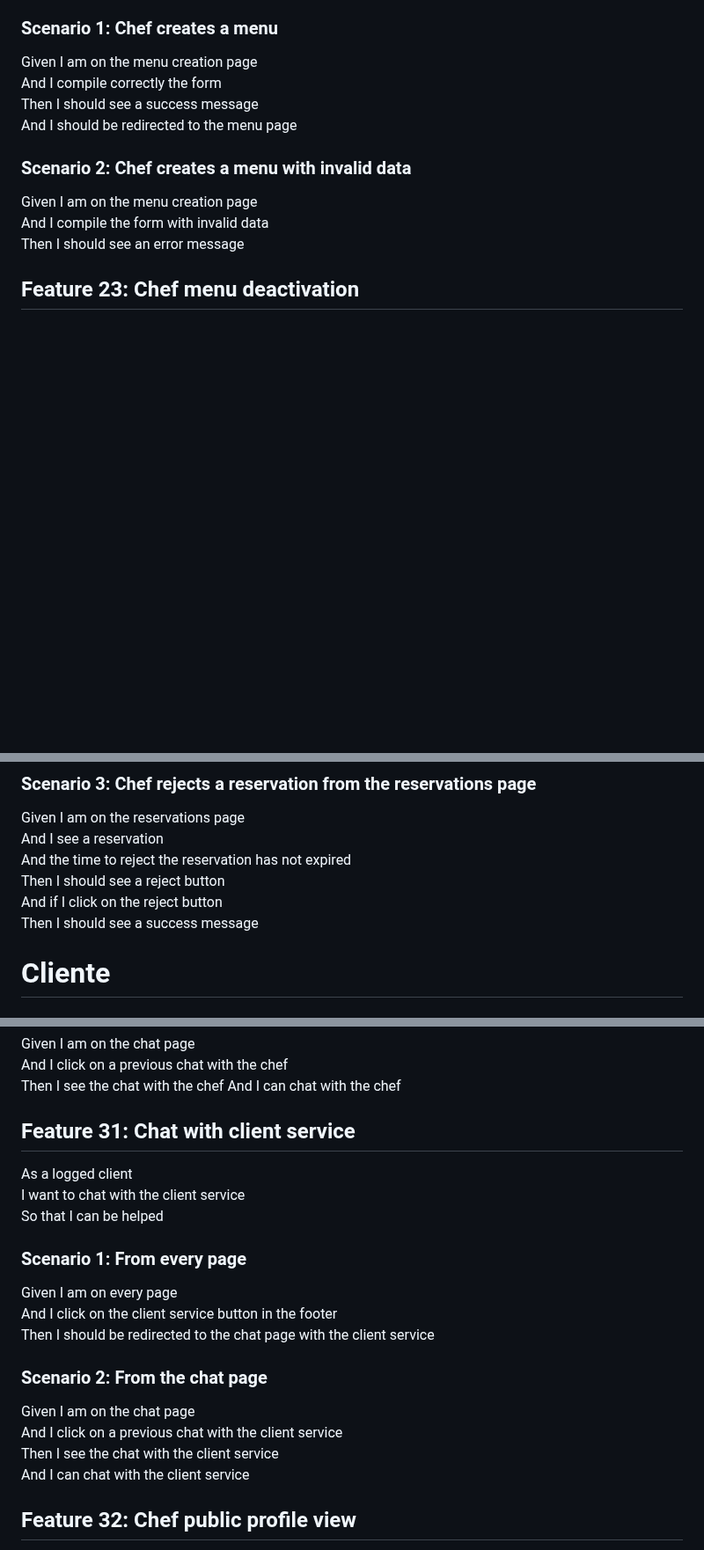
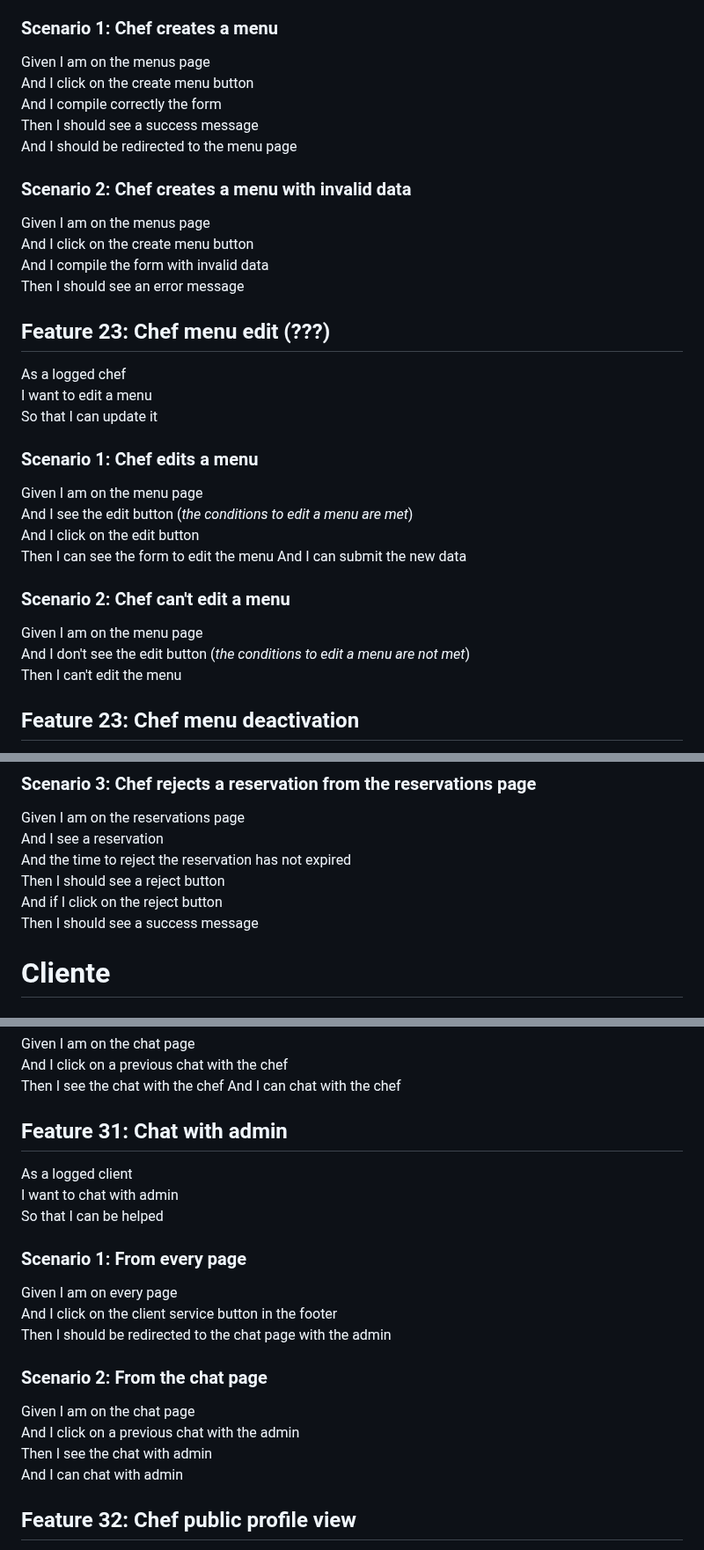
Before and after one commit to tommideso/Progetto_LabASSI, a Markdown page: user-stories.md, 3 parts joined by grey strips. Shown at 88% size. GitHub-like rendering; blank space fills up the shorter version.

Commit message:
docs: user stories check
Co-Authored-By: AndreLanza1 <165406741+AndreLanza1@users.noreply.github.com>
Co-Authored-By: ClaudiaCornacchia <155066482+ClaudiaCornacchia@users.noreply.github.com>
Co-Authored-By: Elisa1011 <144530560+Elisa1011@users.noreply.github.com>
Co-Authored-By: layard <114928369+layard32@users.noreply.github.com>

```diff
--- a/user-stories.md
+++ b/user-stories.md
@@ -490,16 +494,38 @@ So that I can receive reservations
 
 ### Scenario 1: Chef creates a menu
 
-Given I am on the menu creation page
+Given I am on the menus page
+And I click on the create menu button
 And I compile correctly the form
 Then I should see a success message
 And I should be redirected to the menu page
 
 ### Scenario 2: Chef creates a menu with invalid data
 
-Given I am on the menu creation page
+Given I am on the menus page
+And I click on the create menu button
 And I compile the form with invalid data
 Then I should see an error message
+
+## Feature 23: Chef menu edit (???)
+
+As a logged chef
+I want to edit a menu
+So that I can update it
+
+### Scenario 1: Chef edits a menu
+
+Given I am on the menu page
+And I see the edit button (_the conditions to edit a menu are met_)
+And I click on the edit button
+Then I can see the form to edit the menu
+And I can submit the new data
+
+### Scenario 2: Chef can't edit a menu
+
+Given I am on the menu page
+And I don't see the edit button (_the conditions to edit a menu are not met_)
+Then I can't edit the menu
 
 ## Feature 23: Chef menu deactivation
 
@@ -553,29 +579,6 @@ And the time to reject the reservation has not expired
 Then I should see a reject button
 And if I click on the reject button
 Then I should see a success message
-
-<!--
-## Feature 35: Chef menu edit
-
-As a logged chef
-I want to edit a menu
-So that I can update it
-
-### Scenario 1: Chef edits a menu
-
-Given I am on the menu page
-And the menu is deactivated
-And there are no active reservations for that menu
-And I click on the edit button
-Then I can edit the menu
-And I can submit the new data
-
-### Scenario 2: Chef can't edit a menu
-
-Given I am on the menu page
-And the menu is not deactivated
-Or there are active reservations for that menu
-Then I can't edit the menu -->
 
 # Cliente
 
@@ -783,24 +786,24 @@ And I click on a previous chat with the chef
 Then I see the chat with the chef
 And I can chat with the chef
 
-## Feature 31: Chat with client service
+## Feature 31: Chat with admin
 
 As a logged client
-I want to chat with the client service
+I want to chat with admin
 So that I can be helped
 
 ### Scenario 1: From every page
 
 Given I am on every page
 And I click on the client service button in the footer
-Then I should be redirected to the chat page with the client service
+Then I should be redirected to the chat page with the admin
 
 ### Scenario 2: From the chat page
 
 Given I am on the chat page
-And I click on a previous chat with the client service
-Then I see the chat with the client service
-And I can chat with the client service
+And I click on a previous chat with the admin
+Then I see the chat with admin
+And I can chat with admin
 
 ## Feature 32: Chef public profile view
 
```
Also changed, not shown: other parts of user-stories.md (+10 -6 lines).
